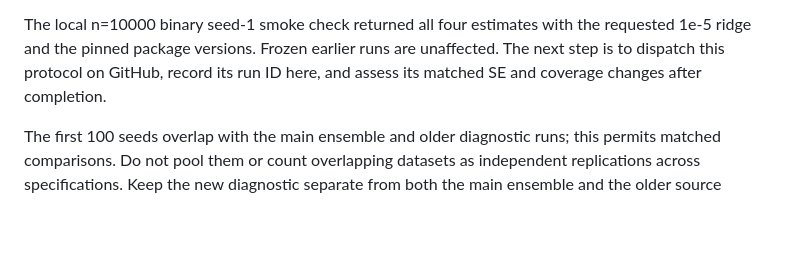
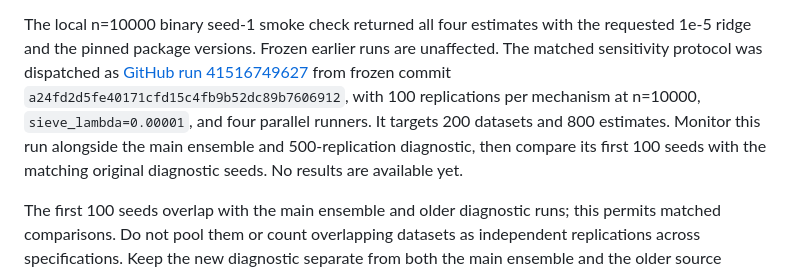
Before and after one commit to idiazst/lmtp_selfcensor_sim, a Markdown page: studies/full-history/PROGRESS.md, the part around the change. Drawn GitHub-style; blank space fills up the shorter version.

Commit message:
Record dispatched regularization sensitivity run [skip ci]

```diff
--- a/studies/full-history/PROGRESS.md
+++ b/studies/full-history/PROGRESS.md
@@ -177,8 +177,13 @@ the original diagnostic, without pooling or treating them as independent data.
 
 The local n=10000 binary seed-1 smoke check returned all four estimates with
 the requested 1e-5 ridge and the pinned package versions. Frozen earlier runs
-are unaffected. The next step is to dispatch this protocol on GitHub, record
-its run ID here, and assess its matched SE and coverage changes after completion.
+are unaffected. The matched sensitivity protocol was dispatched as
+[GitHub run 41516749627](https://github.com/idiazst/lmtp_selfcensor_sim/actions/runs/41516749627)
+from frozen commit `a24fd2d5fe40171cfd15c4fb9b52dc89b7606912`, with 100
+replications per mechanism at n=10000, `sieve_lambda=0.00001`, and four parallel
+runners. It targets 200 datasets and 800 estimates. Monitor this run alongside
+the main ensemble and 500-replication diagnostic, then compare its first 100
+seeds with the matching original diagnostic seeds. No results are available yet.
 
 The first 100 seeds overlap with the main ensemble and older diagnostic runs;
 this permits matched comparisons. Do not pool them or count overlapping
```
